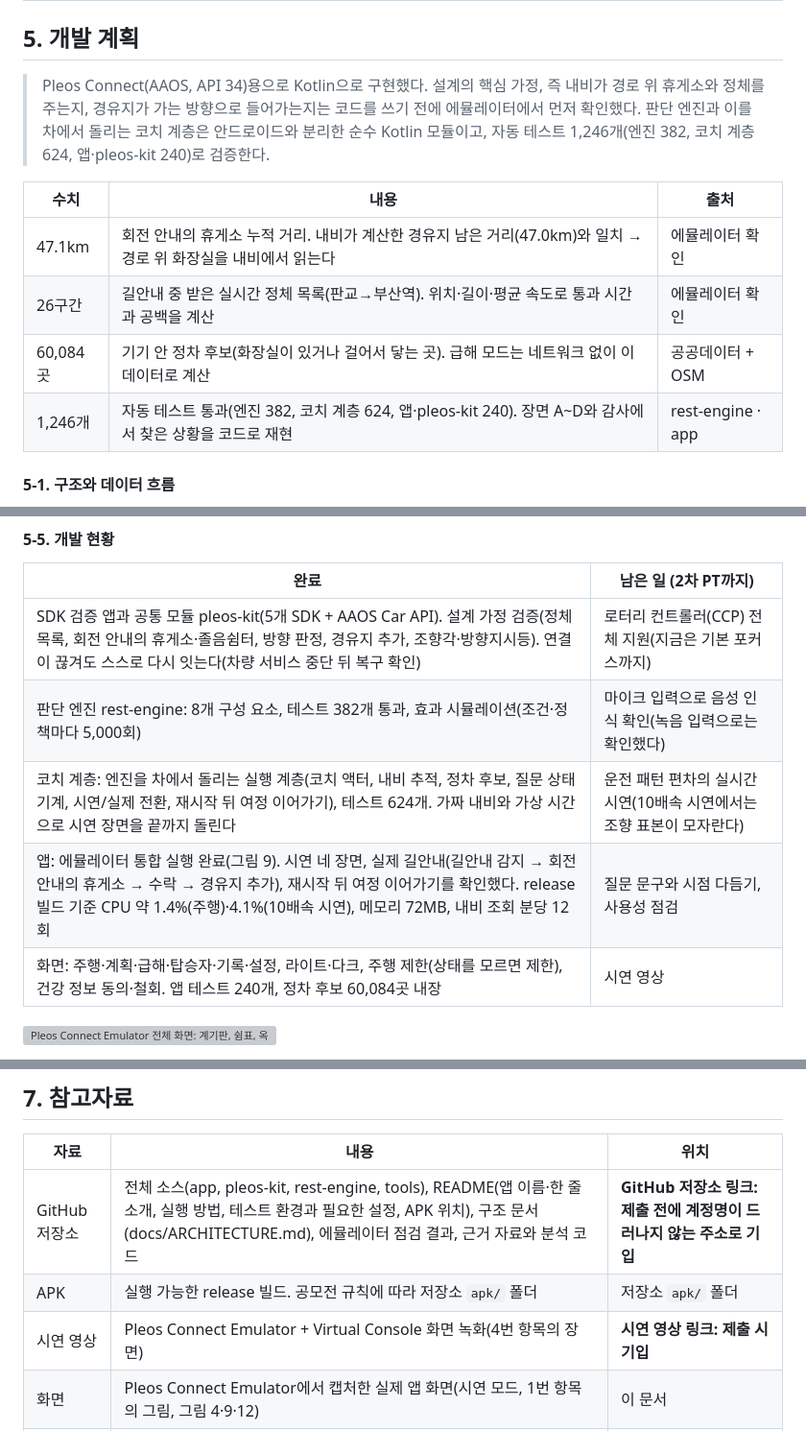
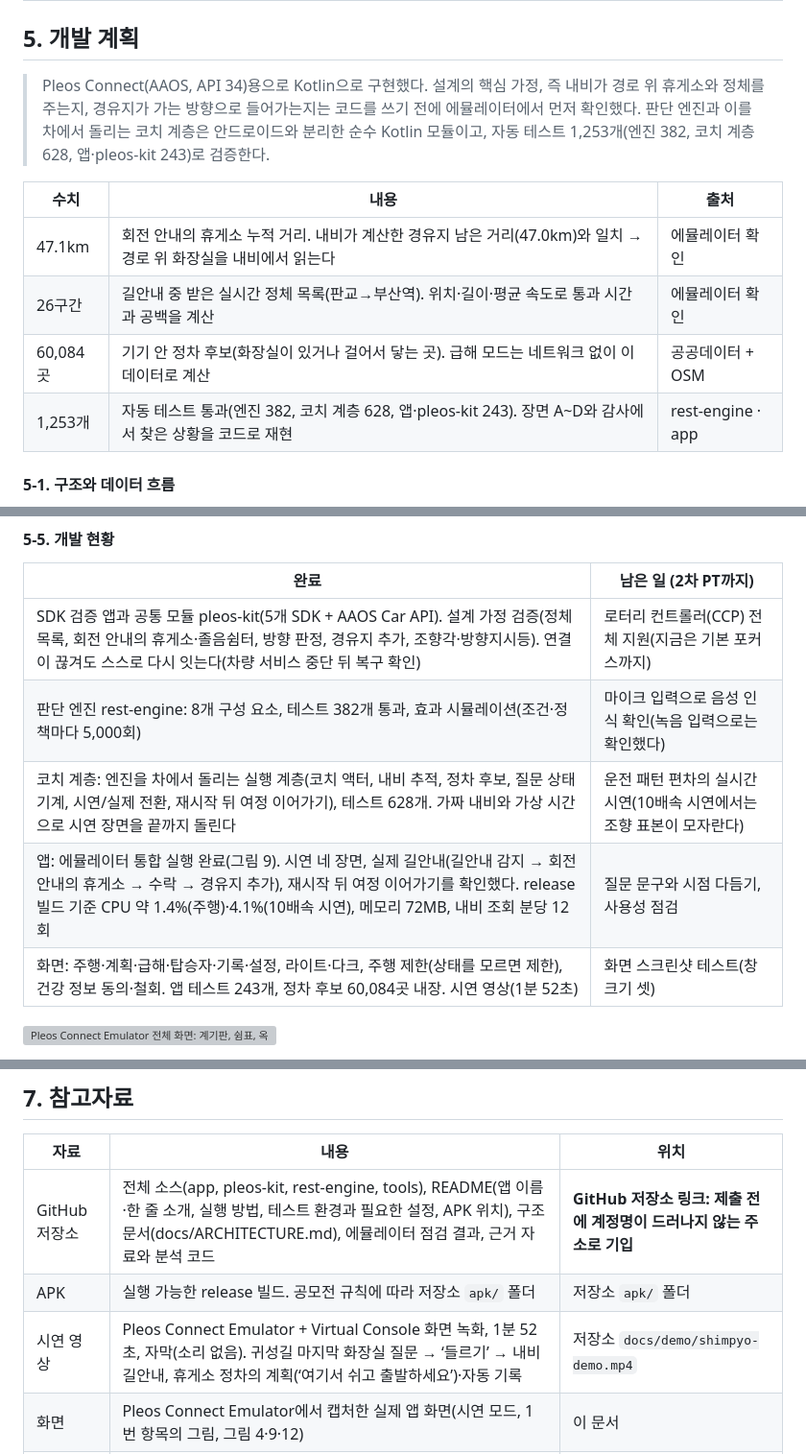
Before and after one commit to ezhyeok/hmg-appdev-challenge, a Markdown page: docs/plan/planning-doc.md, 3 parts joined by grey strips. Shown at 96% size. GitHub-like rendering; grey boxes are pictures that could not be loaded.

```diff
--- a/docs/plan/planning-doc.md
+++ b/docs/plan/planning-doc.md
@@ -156,14 +156,14 @@
 
 ## 5. 개발 계획
 
-> Pleos Connect(AAOS, API 34)용으로 Kotlin으로 구현했다. 설계의 핵심 가정, 즉 내비가 경로 위 휴게소와 정체를 주는지, 경유지가 가는 방향으로 들어가는지는 코드를 쓰기 전에 에뮬레이터에서 먼저 확인했다. 판단 엔진과 이를 차에서 돌리는 코치 계층은 안드로이드와 분리한 순수 Kotlin 모듈이고, 자동 테스트 1,246개(엔진 382, 코치 계층 624, 앱·pleos-kit 240)로 검증한다.
+> Pleos Connect(AAOS, API 34)용으로 Kotlin으로 구현했다. 설계의 핵심 가정, 즉 내비가 경로 위 휴게소와 정체를 주는지, 경유지가 가는 방향으로 들어가는지는 코드를 쓰기 전에 에뮬레이터에서 먼저 확인했다. 판단 엔진과 이를 차에서 돌리는 코치 계층은 안드로이드와 분리한 순수 Kotlin 모듈이고, 자동 테스트 1,253개(엔진 382, 코치 계층 628, 앱·pleos-kit 243)로 검증한다.
 
 | 수치 | 내용 | 출처 |
 |---|---|---|
 | 47.1km | 회전 안내의 휴게소 누적 거리. 내비가 계산한 경유지 남은 거리(47.0km)와 일치 → 경로 위 화장실을 내비에서 읽는다 | 에뮬레이터 확인 |
 | 26구간 | 길안내 중 받은 실시간 정체 목록(판교→부산역). 위치·길이·평균 속도로 통과 시간과 공백을 계산 | 에뮬레이터 확인 |
 | 60,084곳 | 기기 안 정차 후보(화장실이 있거나 걸어서 닿는 곳). 급해 모드는 네트워크 없이 이 데이터로 계산 | 공공데이터 + OSM |
-| 1,246개 | 자동 테스트 통과(엔진 382, 코치 계층 624, 앱·pleos-kit 240). 장면 A~D와 감사에서 찾은 상황을 코드로 재현 | rest-engine · app |
+| 1,253개 | 자동 테스트 통과(엔진 382, 코치 계층 628, 앱·pleos-kit 243). 장면 A~D와 감사에서 찾은 상황을 코드로 재현 | rest-engine · app |
 
 #### 5-1. 구조와 데이터 흐름
 
@@ -246,9 +246,9 @@
 |---|---|
 | SDK 검증 앱과 공통 모듈 pleos-kit(5개 SDK + AAOS Car API). 설계 가정 검증(정체 목록, 회전 안내의 휴게소·졸음쉼터, 방향 판정, 경유지 추가, 조향각·방향지시등). 연결이 끊겨도 스스로 다시 잇는다(차량 서비스 중단 뒤 복구 확인) | 로터리 컨트롤러(CCP) 전체 지원(지금은 기본 포커스까지) |
 | 판단 엔진 rest-engine: 8개 구성 요소, 테스트 382개 통과, 효과 시뮬레이션(조건·정책마다 5,000회) | 마이크 입력으로 음성 인식 확인(녹음 입력으로는 확인했다) |
-| 코치 계층: 엔진을 차에서 돌리는 실행 계층(코치 액터, 내비 추적, 정차 후보, 질문 상태기계, 시연/실제 전환, 재시작 뒤 여정 이어가기), 테스트 624개. 가짜 내비와 가상 시간으로 시연 장면을 끝까지 돌린다 | 운전 패턴 편차의 실시간 시연(10배속 시연에서는 조향 표본이 모자란다) |
+| 코치 계층: 엔진을 차에서 돌리는 실행 계층(코치 액터, 내비 추적, 정차 후보, 질문 상태기계, 시연/실제 전환, 재시작 뒤 여정 이어가기), 테스트 628개. 가짜 내비와 가상 시간으로 시연 장면을 끝까지 돌린다 | 운전 패턴 편차의 실시간 시연(10배속 시연에서는 조향 표본이 모자란다) |
 | 앱: 에뮬레이터 통합 실행 완료(그림 9). 시연 네 장면, 실제 길안내(길안내 감지 → 회전 안내의 휴게소 → 수락 → 경유지 추가), 재시작 뒤 여정 이어가기를 확인했다. release 빌드 기준 CPU 약 1.4%(주행)·4.1%(10배속 시연), 메모리 72MB, 내비 조회 분당 12회 | 질문 문구와 시점 다듬기, 사용성 점검 |
-| 화면: 주행·계획·급해·탑승자·기록·설정, 라이트·다크, 주행 제한(상태를 모르면 제한), 건강 정보 동의·철회. 앱 테스트 240개, 정차 후보 60,084곳 내장 | 시연 영상 |
+| 화면: 주행·계획·급해·탑승자·기록·설정, 라이트·다크, 주행 제한(상태를 모르면 제한), 건강 정보 동의·철회. 앱 테스트 243개, 정차 후보 60,084곳 내장. 시연 영상(1분 52초) | 화면 스크린샷 테스트(창 크기 셋) |
 
 ![Pleos Connect Emulator 전체 화면: 계기판, 쉼표, 옥산휴게소로 길안내 중인 Pleos 내비](assets/emu/full-screen.png)
 
@@ -340,7 +340,7 @@ MAU는 그 달에 질문에 답했거나 급해·계획·탑승자 설정을 직
 |---|---|---|
 | GitHub 저장소 | 전체 소스(app, pleos-kit, rest-engine, tools), README(앱 이름·한 줄 소개, 실행 방법, 테스트 환경과 필요한 설정, APK 위치), 구조 문서(docs/ARCHITECTURE.md), 에뮬레이터 점검 결과, 근거 자료와 분석 코드 | **GitHub 저장소 링크: 제출 전에 계정명이 드러나지 않는 주소로 기입** |
 | APK | 실행 가능한 release 빌드. 공모전 규칙에 따라 저장소 `apk/` 폴더 | 저장소 `apk/` 폴더 |
-| 시연 영상 | Pleos Connect Emulator + Virtual Console 화면 녹화(4번 항목의 장면) | **시연 영상 링크: 제출 시 기입** |
+| 시연 영상 | Pleos Connect Emulator + Virtual Console 화면 녹화, 1분 52초, 자막(소리 없음). 귀성길 마지막 화장실 질문 → ‘들르기’ → 내비 길안내, 휴게소 정차의 계획(‘여기서 쉬고 출발하세요’)·자동 기록 | 저장소 `docs/demo/shimpyo-demo.mp4` |
 | 화면 | Pleos Connect Emulator에서 캡처한 실제 앱 화면(시연 모드, 1번 항목의 그림, 그림 4·9·12) | 이 문서 |
 | 테스트 환경 | Pleos Connect Emulator 2.1.0(API 34, Automotive) + Virtual Console. Vehicle 2.3.2, NaviHelper 3.0.5, TextToSpeech·SpeechToText 3.3.1, FusedLocation 1.1.3 | README |
 
```
Also changed, not shown: docs/plan/assets/fig-hero.png, 5 other files.
